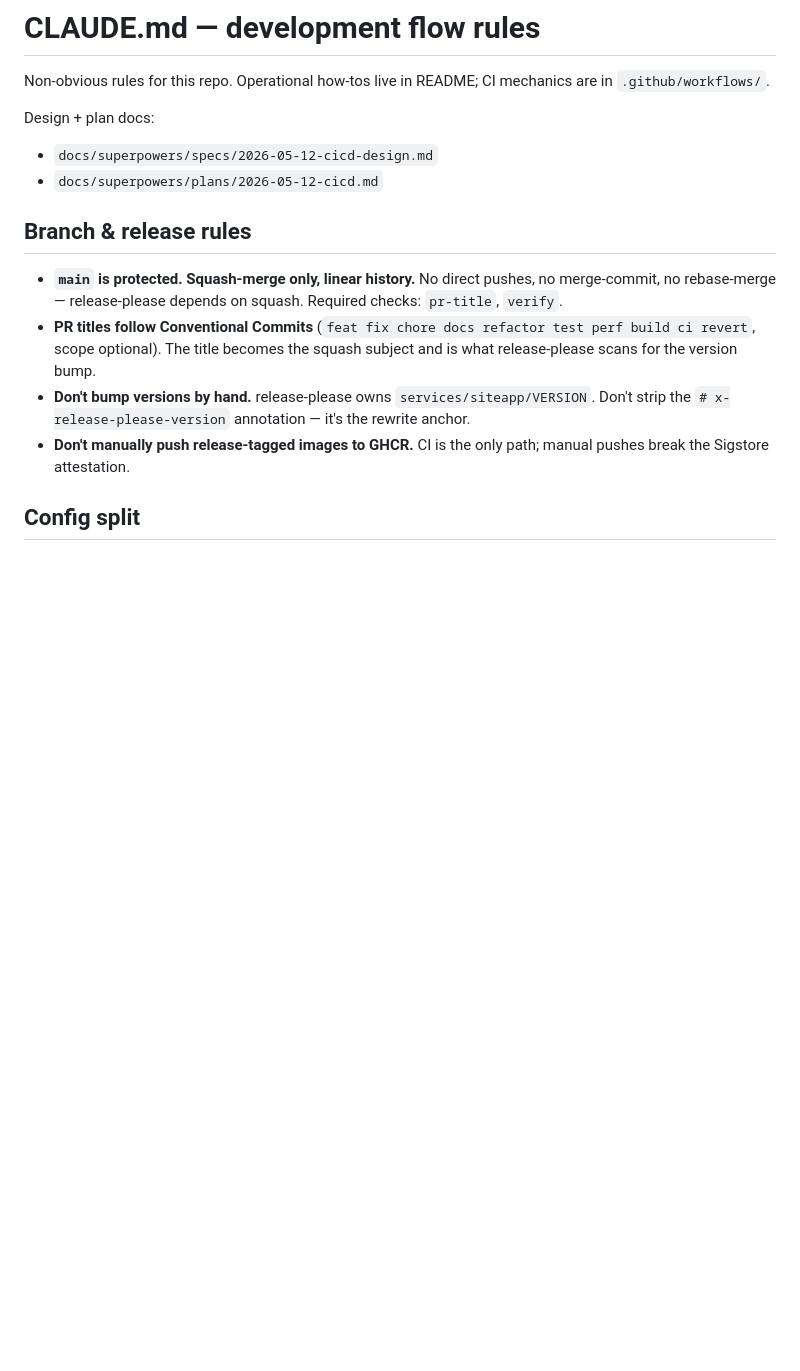
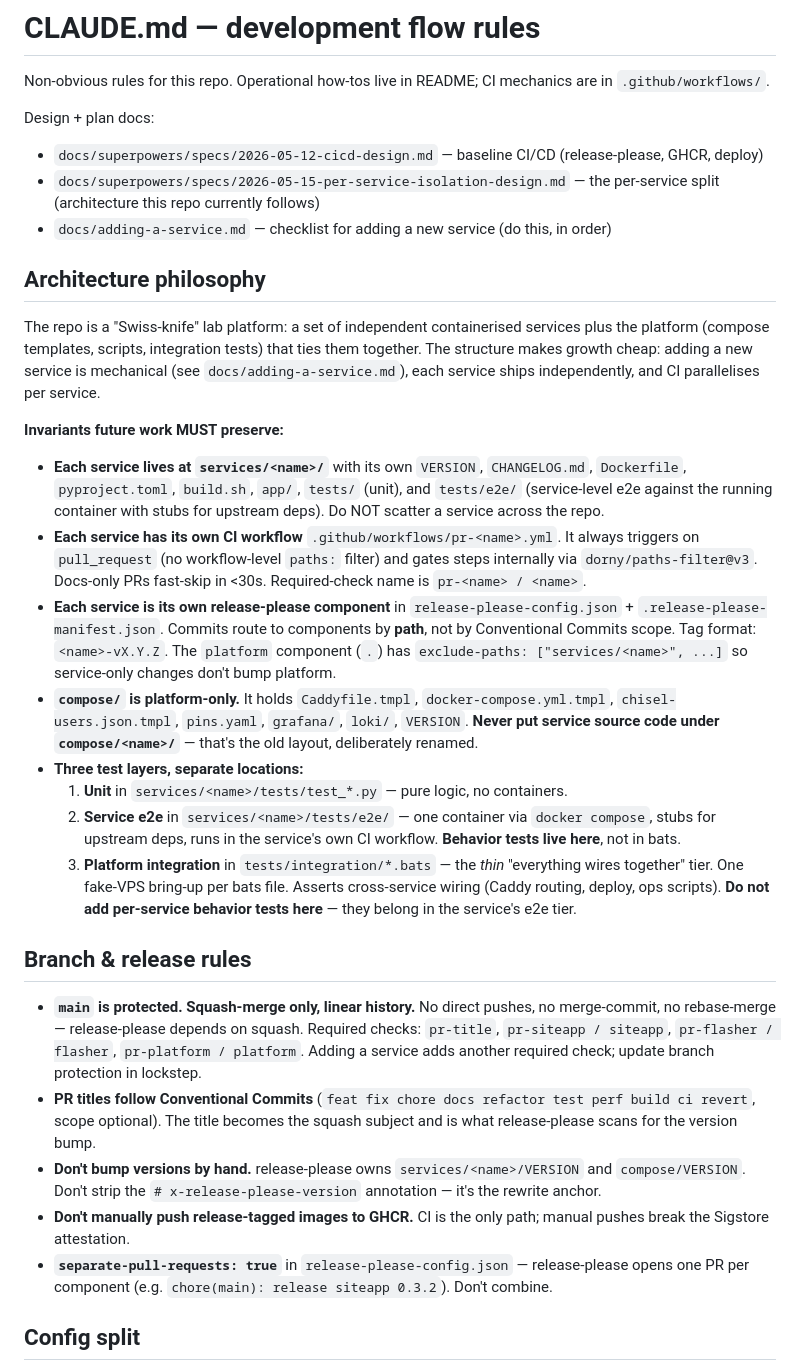
Before and after one commit to bioexperiment-lab-devices/lab-bridge, a Markdown page: CLAUDE.md, the part around one of its changes. Rendered like a GitHub page; blank space fills up the shorter version.

```diff
--- a/CLAUDE.md
+++ b/CLAUDE.md
@@ -3,15 +3,32 @@
 Non-obvious rules for this repo. Operational how-tos live in README; CI mechanics are in `.github/workflows/`.
 
 Design + plan docs:
-- `docs/superpowers/specs/2026-05-12-cicd-design.md`
-- `docs/superpowers/plans/2026-05-12-cicd.md`
+- `docs/superpowers/specs/2026-05-12-cicd-design.md` — baseline CI/CD (release-please, GHCR, deploy)
+- `docs/superpowers/specs/2026-05-15-per-service-isolation-design.md` — the per-service split (architecture this repo currently follows)
+- `docs/adding-a-service.md` — checklist for adding a new service (do this, in order)
+
+## Architecture philosophy
+
+The repo is a "Swiss-knife" lab platform: a set of independent containerised services plus the platform (compose templates, scripts, integration tests) that ties them together. The structure makes growth cheap: adding a new service is mechanical (see `docs/adding-a-service.md`), each service ships independently, and CI parallelises per service.
+
+**Invariants future work MUST preserve:**
+
+- **Each service lives at `services/<name>/`** with its own `VERSION`, `CHANGELOG.md`, `Dockerfile`, `pyproject.toml`, `build.sh`, `app/`, `tests/` (unit), and `tests/e2e/` (service-level e2e against the running container with stubs for upstream deps). Do NOT scatter a service across the repo.
+- **Each service has its own CI workflow** `.github/workflows/pr-<name>.yml`. It always triggers on `pull_request` (no workflow-level `paths:` filter) and gates steps internally via `dorny/paths-filter@v3`. Docs-only PRs fast-skip in <30s. Required-check name is `pr-<name> / <name>`.
+- **Each service is its own release-please component** in `release-please-config.json` + `.release-please-manifest.json`. Commits route to components by **path**, not by Conventional Commits scope. Tag format: `<name>-vX.Y.Z`. The `platform` component (`.`) has `exclude-paths: ["services/<name>", ...]` so service-only changes don't bump platform.
+- **`compose/` is platform-only.** It holds `Caddyfile.tmpl`, `docker-compose.yml.tmpl`, `chisel-users.json.tmpl`, `pins.yaml`, `grafana/`, `loki/`, `VERSION`. **Never put service source code under `compose/<name>/`** — that's the old layout, deliberately renamed.
+- **Three test layers, separate locations:**
+  1. **Unit** in `services/<name>/tests/test_*.py` — pure logic, no containers.
+  2. **Service e2e** in `services/<name>/tests/e2e/` — one container via `docker compose`, stubs for upstream deps, runs in the service's own CI workflow. **Behavior tests live here**, not in bats.
+  3. **Platform integration** in `tests/integration/*.bats` — the *thin* "everything wires together" tier. One fake-VPS bring-up per bats file. Asserts cross-service wiring (Caddy routing, deploy, ops scripts). **Do not add per-service behavior tests here** — they belong in the service's e2e tier.
 
 ## Branch & release rules
 
-- **`main` is protected. Squash-merge only, linear history.** No direct pushes, no merge-commit, no rebase-merge — release-please depends on squash. Required checks: `pr-title`, `verify`.
+- **`main` is protected. Squash-merge only, linear history.** No direct pushes, no merge-commit, no rebase-merge — release-please depends on squash. Required checks: `pr-title`, `pr-siteapp / siteapp`, `pr-flasher / flasher`, `pr-platform / platform`. Adding a service adds another required check; update branch protection in lockstep.
 - **PR titles follow Conventional Commits** (`feat fix chore docs refactor test perf build ci revert`, scope optional). The title becomes the squash subject and is what release-please scans for the version bump.
-- **Don't bump versions by hand.** release-please owns `services/siteapp/VERSION`. Don't strip the `# x-release-please-version` annotation — it's the rewrite anchor.
+- **Don't bump versions by hand.** release-please owns `services/<name>/VERSION` and `compose/VERSION`. Don't strip the `# x-release-please-version` annotation — it's the rewrite anchor.
 - **Don't manually push release-tagged images to GHCR.** CI is the only path; manual pushes break the Sigstore attestation.
+- **`separate-pull-requests: true`** in `release-please-config.json` — release-please opens one PR per component (e.g. `chore(main): release siteapp 0.3.2`). Don't combine.
 
 ## Config split
 
```
Also changed, not shown: other parts of CLAUDE.md (+9 -6 lines), README.md (+7 -0 lines), docs/adding-a-service.md (added, +225 -0 lines).
